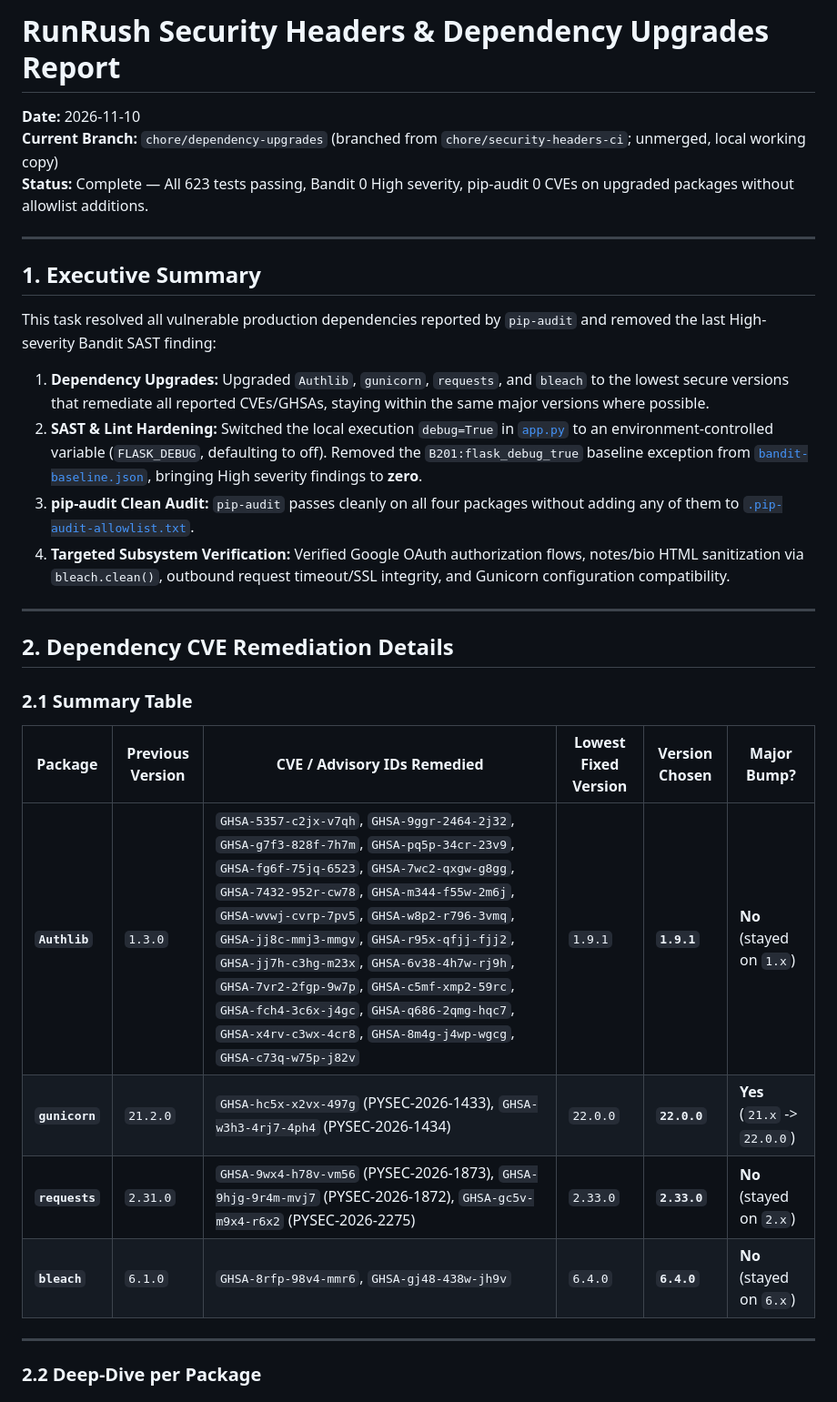
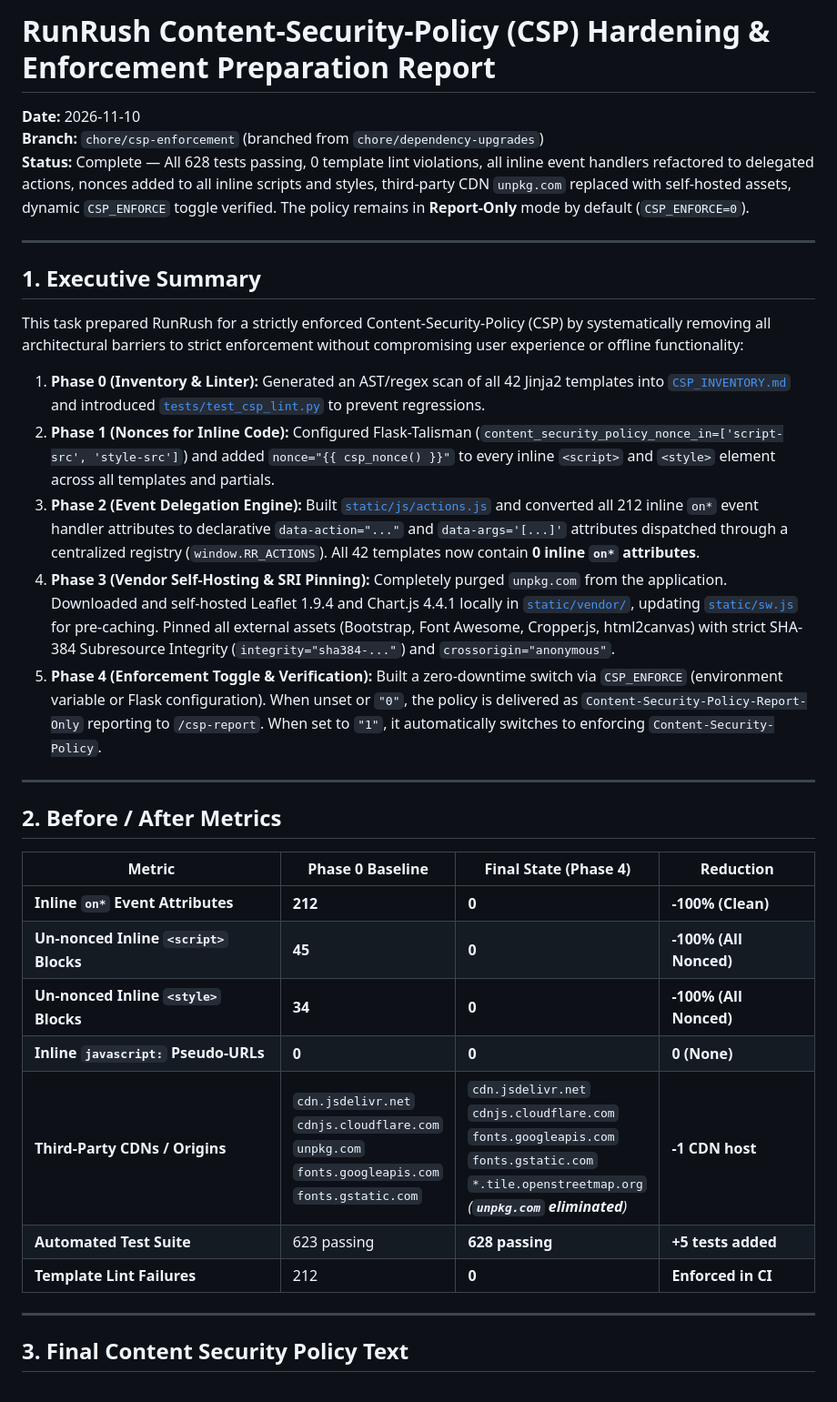
Before and after one commit to Yajat-Sharma/Runrush, a Markdown page: REPORT.md, the part around one of its changes. Shown at 91% size. GitHub-like rendering.

Commit message:
docs: add comprehensive CSP enforcement and hardening report

```diff
--- a/REPORT.md
+++ b/REPORT.md
@@ -1,33 +1,36 @@
-# RunRush Security Headers & Dependency Upgrades Report
+# RunRush Content-Security-Policy (CSP) Hardening & Enforcement Preparation Report
 
 **Date:** 2026-11-10
-**Current Branch:** `chore/dependency-upgrades` (branched from `chore/security-headers-ci`; unmerged, local working copy)
-**Status:** Complete — All 623 tests passing, Bandit 0 High severity, pip-audit 0 CVEs on upgraded packages without allowlist additions.
+**Branch:** `chore/csp-enforcement` (branched from `chore/dependency-upgrades`)
+**Status:** Complete — All 628 tests passing, 0 template lint violations, all inline event handlers refactored to delegated actions, nonces added to all inline scripts and styles, third-party CDN `unpkg.com` replaced with self-hosted assets, dynamic `CSP_ENFORCE` toggle verified. The policy remains in **Report-Only** mode by default (`CSP_ENFORCE=0`).
 
 ---
 
 ## 1. Executive Summary
 
-This task resolved all vulnerable production dependencies reported by `pip-audit` and removed the last High-severity Bandit SAST finding:
-1. **Dependency Upgrades:** Upgraded `Authlib`, `gunicorn`, `requests`, and `bleach` to the lowest secure versions that remediate all reported CVEs/GHSAs, staying within the same major versions where possible.
-2. **SAST & Lint Hardening:** Switched the local execution `debug=True` in [`app.py`](file:///d:/Programming%20codes/Running-py/app.py#L9490) to an environment-controlled variable (`FLASK_DEBUG`, defaulting to off). Removed the `B201:flask_debug_true` baseline exception from [`bandit-baseline.json`](file:///d:/Programming%20codes/Running-py/bandit-baseline.json), bringing High severity findings to **zero**.
-3. **pip-audit Clean Audit:** `pip-audit` passes cleanly on all four packages without adding any of them to [`.pip-audit-allowlist.txt`](file:///d:/Programming%20codes/Running-py/.pip-audit-allowlist.txt).
-4. **Targeted Subsystem Verification:** Verified Google OAuth authorization flows, notes/bio HTML sanitization via `bleach.clean()`, outbound request timeout/SSL integrity, and Gunicorn configuration compatibility.
+This task prepared RunRush for a strictly enforced Content-Security-Policy (CSP) by systematically removing all architectural barriers to strict enforcement without compromising user experience or offline functionality:
+
+1. **Phase 0 (Inventory & Linter):** Generated an AST/regex scan of all 42 Jinja2 templates into [`CSP_INVENTORY.md`](file:///d:/Programming%20codes/Running-py/CSP_INVENTORY.md) and introduced [`tests/test_csp_lint.py`](file:///d:/Programming%20codes/Running-py/tests/test_csp_lint.py) to prevent regressions.
+2. **Phase 1 (Nonces for Inline Code):** Configured Flask-Talisman (`content_security_policy_nonce_in=['script-src', 'style-src']`) and added `nonce="{{ csp_nonce() }}"` to every inline `<script>` and `<style>` element across all templates and partials.
+3. **Phase 2 (Event Delegation Engine):** Built [`static/js/actions.js`](file:///d:/Programming%20codes/Running-py/static/js/actions.js) and converted all 212 inline `on*` event handler attributes to declarative `data-action="..."` and `data-args='[...]'` attributes dispatched through a centralized registry (`window.RR_ACTIONS`). All 42 templates now contain **0 inline `on*` attributes**.
+4. **Phase 3 (Vendor Self-Hosting & SRI Pinning):** Completely purged `unpkg.com` from the application. Downloaded and self-hosted Leaflet 1.9.4 and Chart.js 4.4.1 locally in [`static/vendor/`](file:///d:/Programming%20codes/Running-py/static/vendor/), updating [`static/sw.js`](file:///d:/Programming%20codes/Running-py/static/sw.js) for pre-caching. Pinned all external assets (Bootstrap, Font Awesome, Cropper.js, html2canvas) with strict SHA-384 Subresource Integrity (`integrity="sha384-..."`) and `crossorigin="anonymous"`.
+5. **Phase 4 (Enforcement Toggle & Verification):** Built a zero-downtime switch via `CSP_ENFORCE` (environment variable or Flask configuration). When unset or `"0"`, the policy is delivered as `Content-Security-Policy-Report-Only` reporting to `/csp-report`. When set to `"1"`, it automatically switches to enforcing `Content-Security-Policy`.
 
 ---
 
-## 2. Dependency CVE Remediation Details
+## 2. Before / After Metrics
 
-### 2.1 Summary Table
-
-| Package | Previous Version | CVE / Advisory IDs Remedied | Lowest Fixed Version | Version Chosen | Major Bump? |
-|---|---|---|---|---|---|
-| **`Authlib`** | `1.3.0` | `GHSA-5357-c2jx-v7qh`, `GHSA-9ggr-2464-2j32`, `GHSA-g7f3-828f-7h7m`, `GHSA-pq5p-34cr-23v9`, `GHSA-fg6f-75jq-6523`, `GHSA-7wc2-qxgw-g8gg`, `GHSA-7432-952r-cw78`, `GHSA-m344-f55w-2m6j`, `GHSA-wvwj-cvrp-7pv5`, `GHSA-w8p2-r796-3vmq`, `GHSA-jj8c-mmj3-mmgv`, `GHSA-r95x-qfjj-fjj2`, `GHSA-jj7h-c3hg-m23x`, `GHSA-6v38-4h7w-rj9h`, `GHSA-7vr2-2fgp-9w7p`, `GHSA-c5mf-xmp2-59rc`, `GHSA-fch4-3c6x-j4gc`, `GHSA-q686-2qmg-hqc7`, `GHSA-x4rv-c3wx-4cr8`, `GHSA-8m4g-j4wp-wgcg`, `GHSA-c73q-w75p-j82v` | `1.9.1` | **`1.9.1`** | **No** (stayed on `1.x`) |
-| **`gunicorn`** | `21.2.0` | `GHSA-hc5x-x2vx-497g` (PYSEC-2026-1433), `GHSA-w3h3-4rj7-4ph4` (PYSEC-2026-1434) | `22.0.0` | **`22.0.0`** | **Yes** (`21.x` -> `22.0.0`) |
-| **`requests`** | `2.31.0` | `GHSA-9wx4-h78v-vm56` (PYSEC-2026-1873), `GHSA-9hjg-9r4m-mvj7` (PYSEC-2026-1872), `GHSA-gc5v-m9x4-r6x2` (PYSEC-2026-2275) | `2.33.0` | **`2.33.0`** | **No** (stayed on `2.x`) |
-| **`bleach`** | `6.1.0` | `GHSA-8rfp-98v4-mmr6`, `GHSA-gj48-438w-jh9v` | `6.4.0` | **`6.4.0`** | **No** (stayed on `6.x`) |
+| Metric | Phase 0 Baseline | Final State (Phase 4) | Reduction |
+|---|---|---|---|
+| **Inline `on*` Event Attributes** | **212** | **0** | **-100% (Clean)** |
+| **Un-nonced Inline `<script>` Blocks** | **45** | **0** | **-100% (All Nonced)** |
+| **Un-nonced Inline `<style>` Blocks** | **34** | **0** | **-100% (All Nonced)** |
+| **Inline `javascript:` Pseudo-URLs** | **0** | **0** | **0 (None)** |
+| **Third-Party CDNs / Origins** | `cdn.jsdelivr.net`<br>`cdnjs.cloudflare.com`<br>`unpkg.com`<br>`fonts.googleapis.com`<br>`fonts.gstatic.com` | `cdn.jsdelivr.net`<br>`cdnjs.cloudflare.com`<br>`fonts.googleapis.com`<br>`fonts.gstatic.com`<br>`*.tile.openstreetmap.org`<br>*(**`unpkg.com` eliminated**)* | **-1 CDN host** |
+| **Automated Test Suite** | 623 passing | **628 passing** | **+5 tests added** |
+| **Template Lint Failures** | 212 | **0** | **Enforced in CI** |
 
 ---
 
-### 2.2 Deep-Dive per Package
+## 3. Final Content Security Policy Text
 
```
Also changed, not shown: other parts of REPORT.md (+125 -135 lines).
